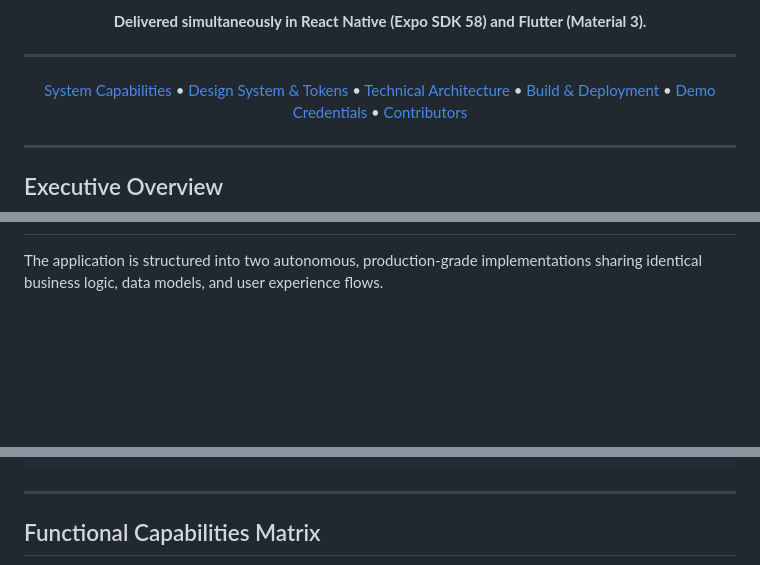
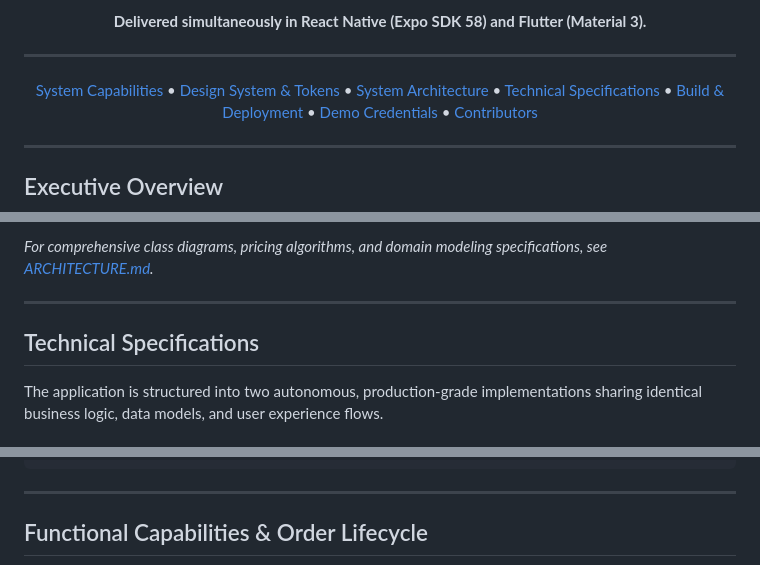
Before and after one commit to rohan-chand-m-01/Asian-Stores-App, a Markdown page: README.md, 3 parts joined by grey strips. GitHub-like rendering; blank space fills up the shorter version.

Commit message:
docs: add enterprise-grade system architecture diagram, state machine, and ARCHITECTURE.md

```diff
--- a/README.md
+++ b/README.md
@@ -23,7 +23,8 @@ Every button, navigation pathway, state machine transition, and transaction calc
 
 [System Capabilities](#system-capabilities) &bull;
 [Design System & Tokens](#design-system--color-tokens) &bull;
-[Technical Architecture](#technical-architecture) &bull;
+[System Architecture](#system-architecture) &bull;
+[Technical Specifications](#technical-specifications) &bull;
 [Build & Deployment](#build--deployment-procedures) &bull;
 [Demo Credentials](#demo-credentials--evaluation-reference) &bull;
 [Contributors](#contributors)
@@ -73,3 +166,8 @@ The visual identity is anchored on an organic, high-contrast palette calibrated
+*For comprehensive class diagrams, pricing algorithms, and domain modeling specifications, see [ARCHITECTURE.md](ARCHITECTURE.md).*
+
+---
+
+## Technical Specifications
 
 The application is structured into two autonomous, production-grade implementations sharing identical business logic, data models, and user experience flows.
 
@@ -142,5 +240,5 @@ flutter_asian_stores/
 
 ---
 
-## Functional Capabilities Matrix
+## Functional Capabilities & Order Lifecycle
 
```
Also changed, not shown: other parts of README.md (+124 -13 lines), ARCHITECTURE.md (added, +282 -0 lines).
